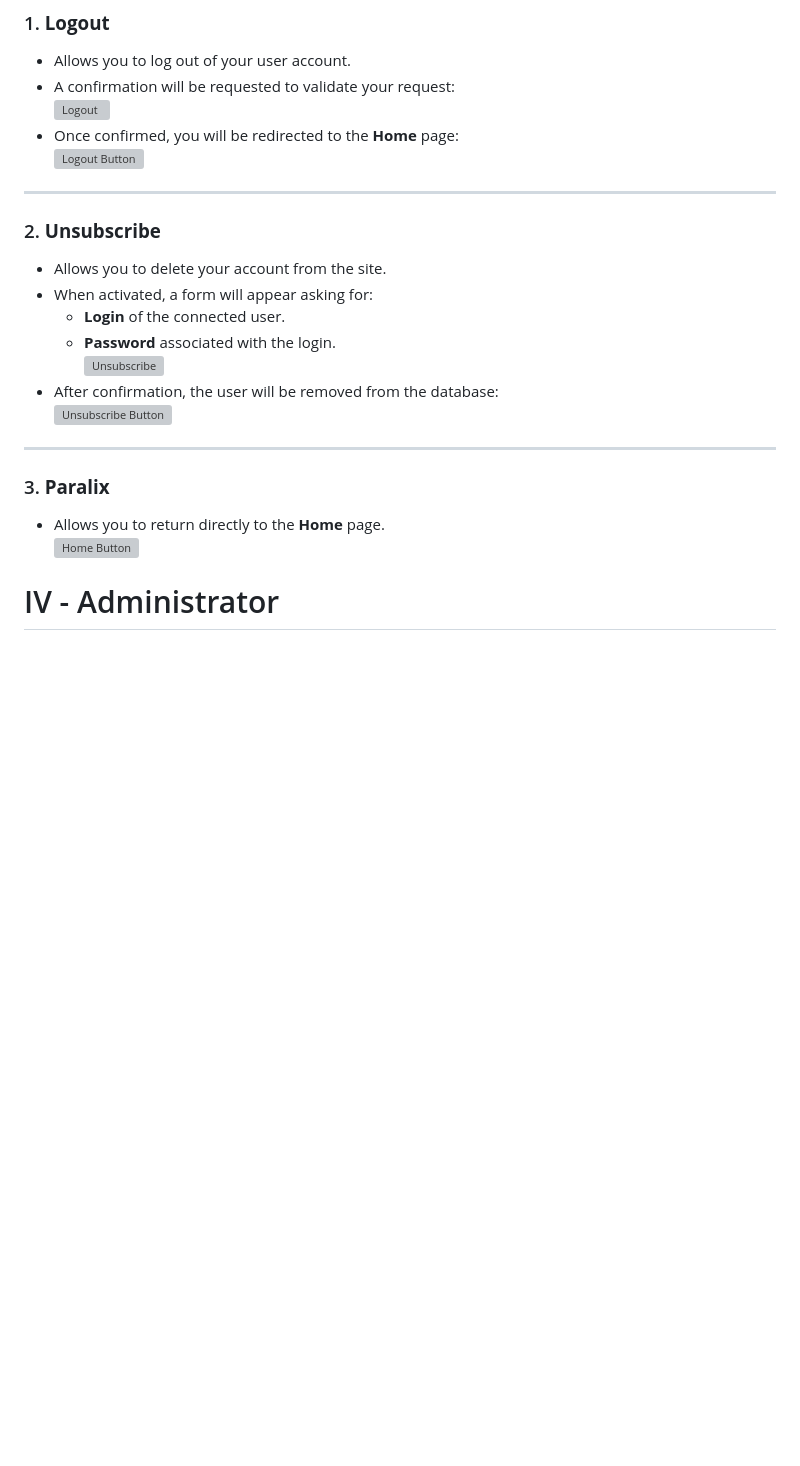
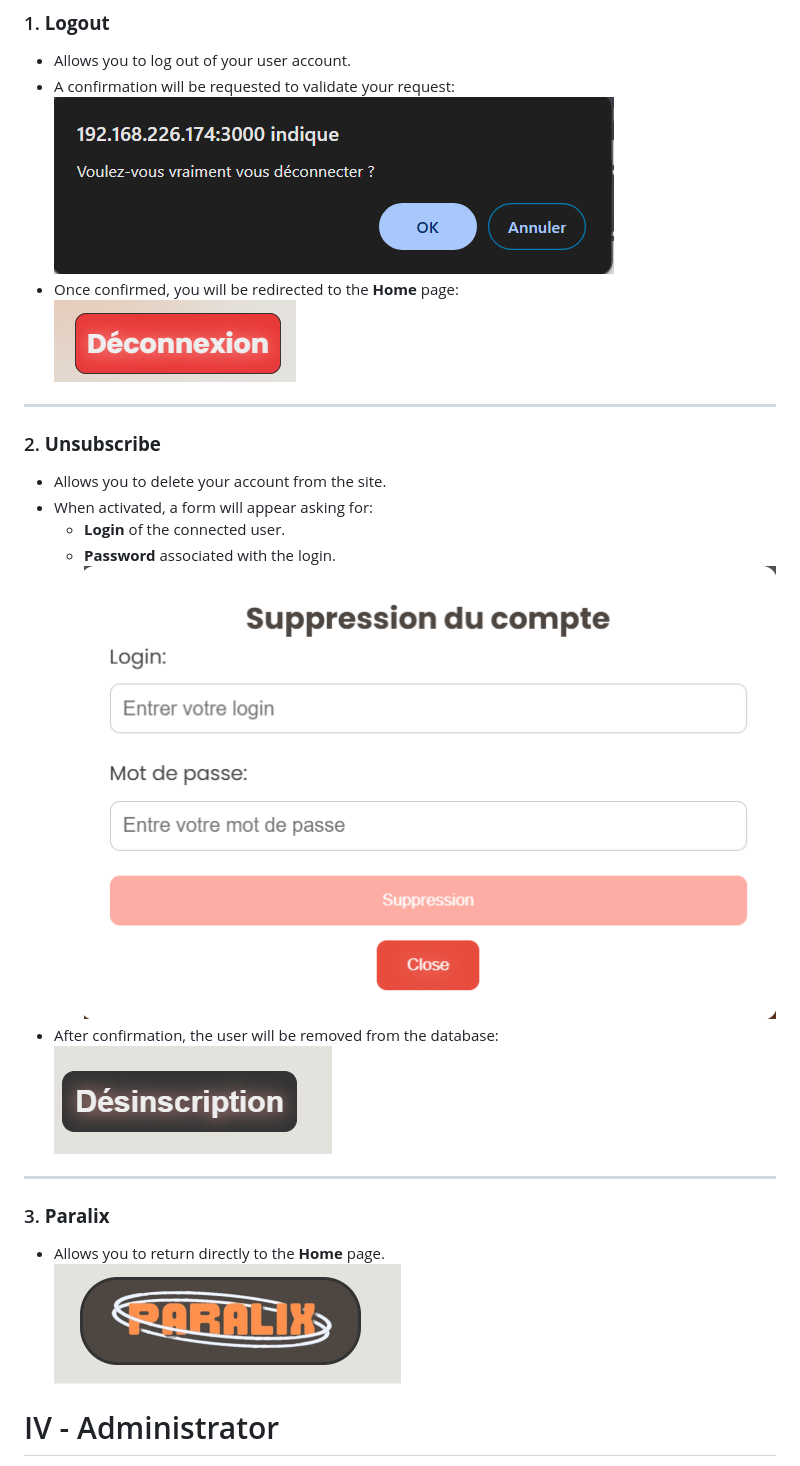
Before and after one commit to Farandjis/Cluster, a Markdown page: docs/manuel.md, the part around the change printed below. Rendered like a GitHub page; blank space fills up the shorter version; grey boxes are pictures that could not be loaded.

Commit message:
docs(manuel) : Correction erreur Img

```diff
--- a/docs/manuel.md
+++ b/docs/manuel.md
@@ -250,9 +250,9 @@ Three buttons are available during the use of the pages:
 ### 1. **Logout**
 - Allows you to log out of your user account.
 - A confirmation will be requested to validate your request:
-  ![Logout](Img/Déconnection.png)
+  ![Logout](../img/Déconnection.png)
 - Once confirmed, you will be redirected to the **Home** page:
-  ![Logout Button](Img/Déconnection_Button.png)
+  ![Logout Button](../img/Déconnection_Button.png)
 
 ---
 
@@ -261,15 +261,15 @@ Three buttons are available during the use of the pages:
 - When activated, a form will appear asking for:
   - **Login** of the connected user.
   - **Password** associated with the login.
-  ![Unsubscribe](Img/Désinscription.png)
+  ![Unsubscribe](../img/Désinscription.png)
 - After confirmation, the user will be removed from the database:
-  ![Unsubscribe Button](Img/Désinscription_Button.png)
+  ![Unsubscribe Button](../img/Désinscription_Button.png)
 
 ---
 
 ### 3. **Paralix**
 - Allows you to return directly to the **Home** page.
-  ![Home Button](Img/Paralix_Button.png)
+  ![Home Button](../img/Paralix_Button.png)
 
 # <a name="p4"></a> IV - Administrator
 
```
Also changed, not shown: other parts of docs/manuel.md (+22 -22 lines).
